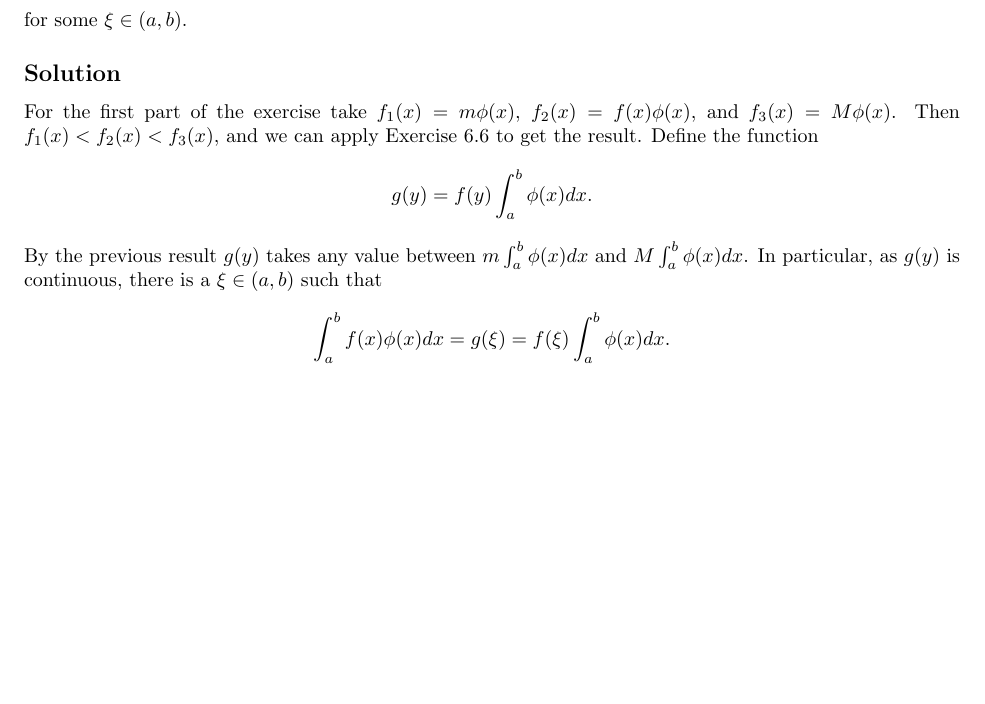
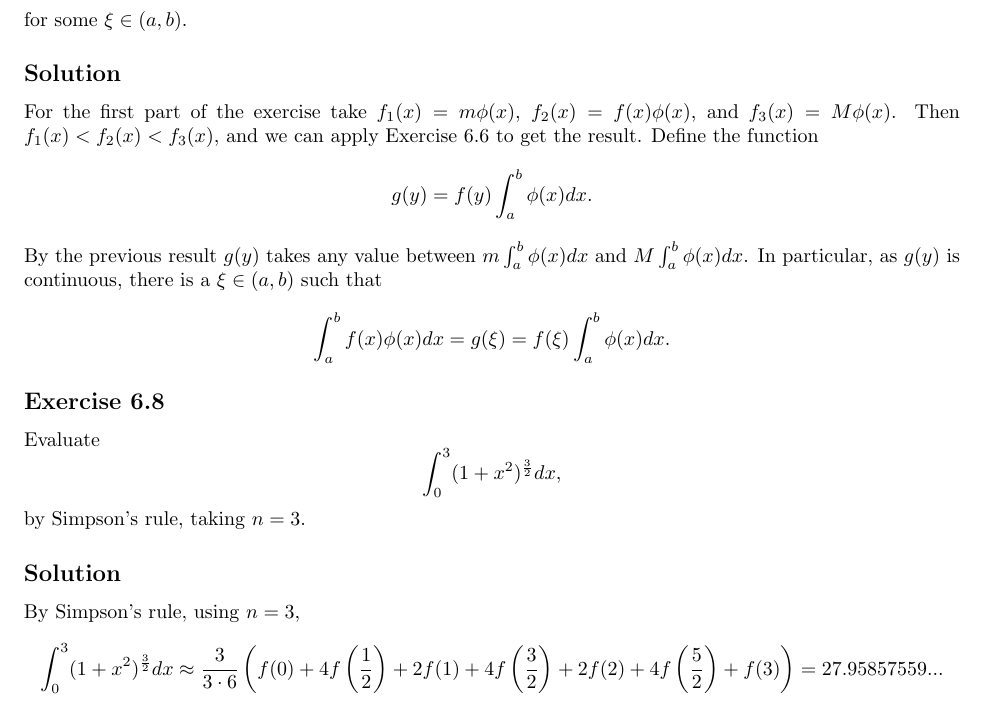
Before and after one commit to noudald/math-solutions, a LaTeX document (calculus/main.tex, which reads calculus/ch06.tex): part of page 3 of 3, cut so that both start at the same text, the shorter picture padded with empty space. Compiled offline with pdfLaTeX.

Commit message:
(CA) 6.8

```diff
--- a/calculus/ch06.tex
+++ b/calculus/ch06.tex
@@ -145,3 +145,20 @@ In particular, as $g(y)$ is continuous, there is a $\xi \in (a, b)$ such that
 \begin{equation*}
     \int_a^b f(x) \phi(x) dx = g(\xi) = f(\xi) \int_a^b \phi(x) dx.
 \end{equation*}
+
+
+\subsection*{Exercise 6.8}
+
+Evaluate
+\begin{equation*}
+    \int_0^3 (1 + x^2)^{\frac{3}{2}} dx,
+\end{equation*}
+by Simpson's rule, taking $n = 3$.
+
+\subsection*{Solution}
+By Simpson's rule, using $n = 3$,
+\begin{equation*}
+    \int_0^3 (1 + x^2)^{\frac{3}{2}} dx
+        \approx \frac{3}{3 \cdot 6} \left(f(0) + 4f\left(\frac{1}{2}\right) + 2f(1) + 4f\left(\frac{3}{2}\right) + 2f(2) + 4f\left(\frac{5}{2}\right) + f(3)\right)
+        = 27.95857559...
+\end{equation*}
```
